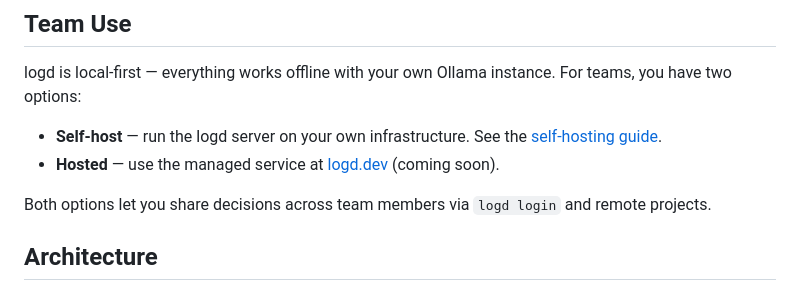
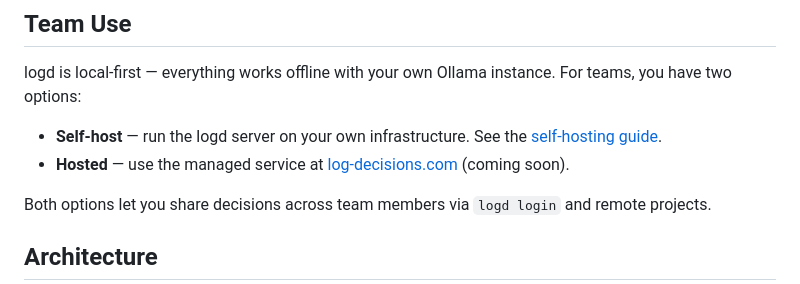
Before and after one commit to tonytangdev/logd, a Markdown page: README.md, the part around the change. GitHub-like rendering.

Commit message:
docs: update hosted URL to log-decisions.com
Co-Authored-By: Claude Opus 4.6 (1M context) <noreply@anthropic.com>

```diff
--- a/README.md
+++ b/README.md
@@ -114,7 +114,7 @@ Precedence: defaults < env vars < CLI flags.
 logd is local-first — everything works offline with your own Ollama instance. For teams, you have two options:
 
 - **Self-host** — run the logd server on your own infrastructure. See the [self-hosting guide](docs/self-hosting.md).
-- **Hosted** — use the managed service at [logd.dev](https://logd.dev) (coming soon).
+- **Hosted** — use the managed service at [log-decisions.com](https://log-decisions.com) (coming soon).
 
 Both options let you share decisions across team members via `logd login` and remote projects.
 
```
